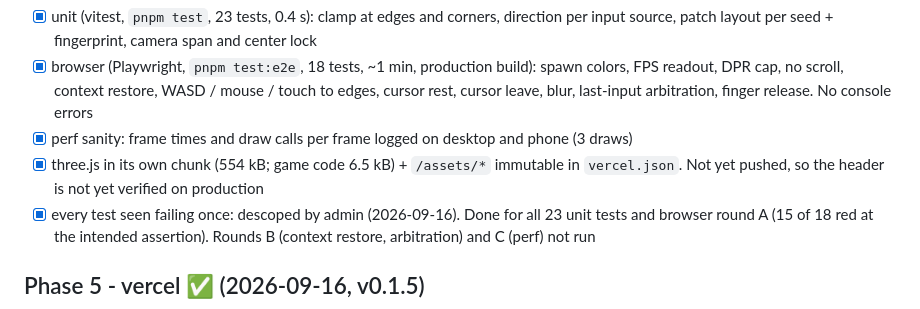
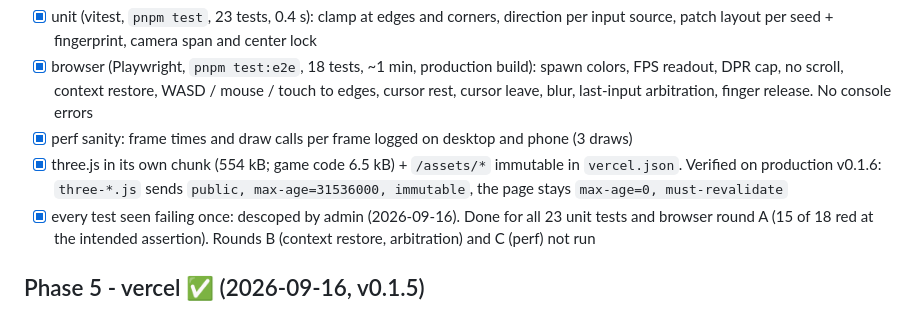
Before and after one commit to ParaSpl01t/holecity, a Markdown page: TODOS.md, the part around the change. Rendered like a GitHub page.

Commit message:
Record production cache header check for v0.1.6
Co-Authored-By: Claude Opus 5 <noreply@anthropic.com>

```diff
--- a/TODOS.md
+++ b/TODOS.md
@@ -62,7 +62,8 @@ real playable draft. Scope set in `CLAUDE.md` ("Test scope while the game is a d
       cursor leave, blur, last-input arbitration, finger release. No console errors
 - [x] perf sanity: frame times and draw calls per frame logged on desktop and phone (3 draws)
 - [x] three.js in its own chunk (554 kB; game code 6.5 kB) + `/assets/*` immutable in
-      `vercel.json`. Not yet pushed, so the header is not yet verified on production
+      `vercel.json`. Verified on production v0.1.6: `three-*.js` sends
+      `public, max-age=31536000, immutable`, the page stays `max-age=0, must-revalidate`
 - [x] every test seen failing once: descoped by admin (2026-09-16). Done for all 23 unit tests
       and browser round A (15 of 18 red at the intended assertion). Rounds B (context restore,
       arbitration) and C (perf) not run
```
